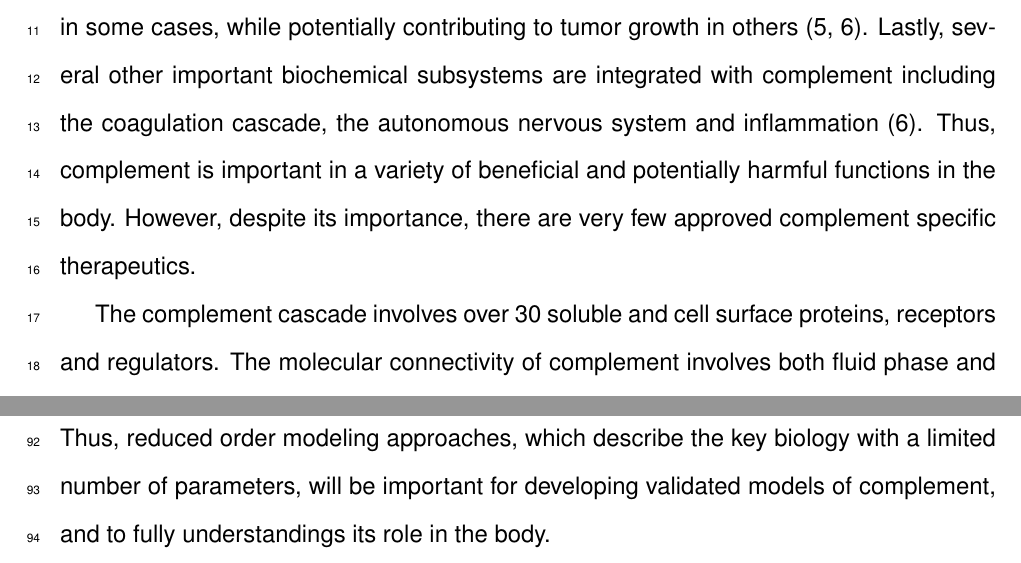
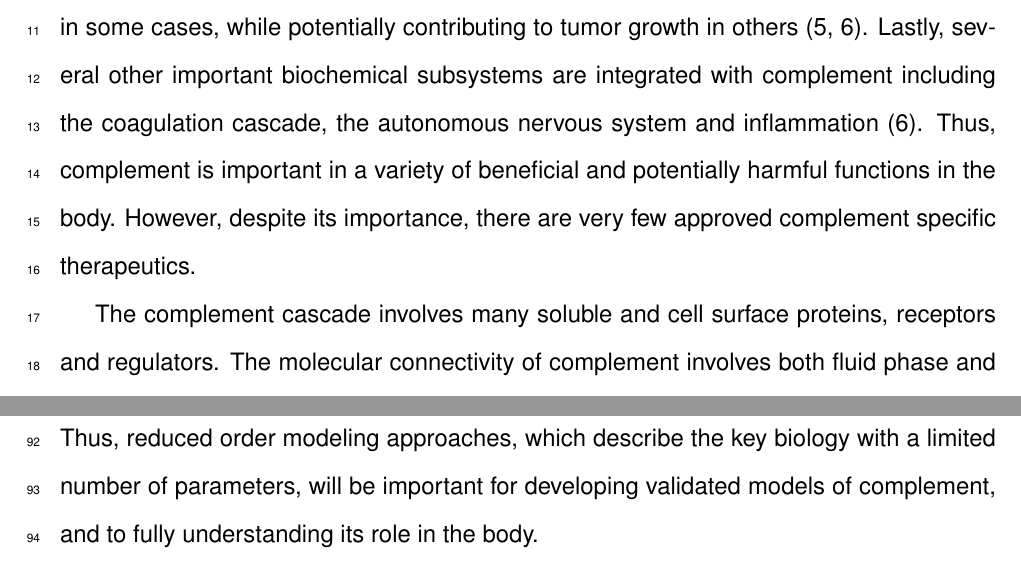
Before and after one commit to varnerlab/Complement_Manuscript_Repository, a LaTeX document (Paper_v4.tex): two parts of pages 3 and 6 of 32, joined at a grey line, cut so that both start at the same text. Compiled offline with pdfLaTeX.

Commit message:
Updating

```diff
--- a/Paper_v4.tex
+++ b/Paper_v4.tex
@@ -171,7 +171,7 @@ Lastly, several other important biochemical subsystems are integrated with compl
 Thus, complement is important in a variety of beneficial and potentially harmful functions in the body.
 However, despite its importance, there are very few approved complement specific therapeutics.
 
-The complement cascade involves over 30 soluble and cell surface proteins, receptors and regulators.
+The complement cascade involves many soluble and cell surface proteins, receptors and regulators.
 The molecular connectivity of complement involves both fluid phase and cell surface events, see the review of Walport \cite{Walport:2001ab,Walport:2001aa}.
 The central outputs of complement are the Membrane Attack Complex (MAC), and the inflammatory mediator proteins C3a and C5a.
 The membrane attack complex, generated during the terminal phase of the response,
@@ -227,7 +227,7 @@ Thus, while these models are undoubtably important theoretical tools, it is uncl
 The central challenge of complement model identification is the estimation of model parameters from experimental measurements.
 Unlike other important cascades, such as coagulation where there are well developed experimental tools and publicly available data sets,
 the data for complement is relatively sparse. Missing or incomplete data sets, and limited quantitative data make the identification of large mechanistic complement models difficult.
-Thus, reduced order modeling approaches, which describe the key biology with a limited number of parameters, will be important for developing validated models of complement, and to fully understandings its role in the body.
+Thus, reduced order modeling approaches, which describe the key biology with a limited number of parameters, will be important for developing validated models of complement, and to fully understanding its role in the body.
 
 %Taken together, the combined analysis of alternate and lectin pathways along with the incorporation of the downstream reactions involving C5 convertase
 %elucidated new insight into the roles of parameters that govern the complement system.  A deeper understanding about how these parameters influence complement dynamics will greatly aid in the development of drugs for strategic therapeutic targets. Due to the low computational cost relative to the existing models and accuracy of our predictions, we believe that our reduced order complement network is the first step towards building a computation toolbox for screening drug potential drug targets or therapeutic agents that can be targeted against complement.
```
Also changed, not shown: Paper_v4.pdf, 1 other file.
